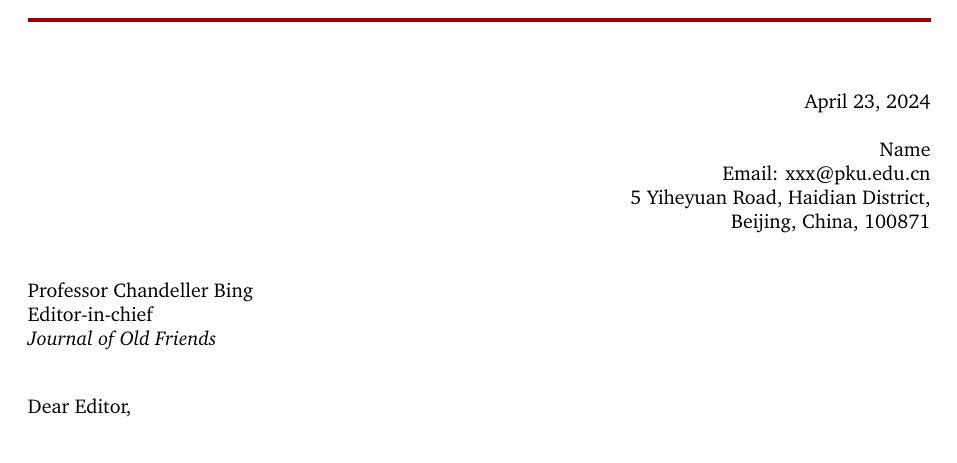
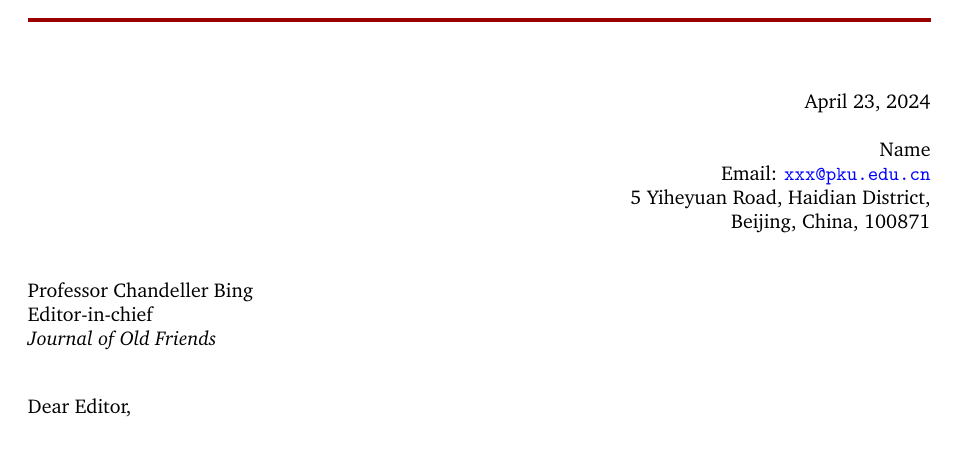
Before and after one commit to AllenYolk/pku-cover-letter-latex, a LaTeX document (cover-letter.tex): part of the page, cut so that both start at the same text. Compiled offline with pdfLaTeX.

Commit message:
feat: add hyperref support.

```diff
--- a/cover-letter.tex
+++ b/cover-letter.tex
@@ -22,6 +22,12 @@
 \usepackage{graphicx} % Required for including images
 \usepackage{fancyhdr} % Required for customizing headers and footers
 \usepackage{xcolor}
+\usepackage{hyperref}
+\hypersetup{
+	colorlinks=true,
+	linkcolor=blue,
+	urlcolor=blue,
+}
 
 \definecolor{pkured}{RGB}{153,2,1}
 \newlength{\rulewidth}
@@ -66,7 +72,7 @@
 \begin{tabular}{l @{}}
 \hfill \today \bigskip\\ % Date
 \hfill Name \\ % Your name
-\hfill Email: xxx@pku.edu.cn \\ % Your email
+\hfill Email: \url{xxx@pku.edu.cn} \\ % Your email
 \hfill 5 Yiheyuan Road, Haidian District,\\
 \hfill Beijing, China, 100871 \\ % Address
 \end{tabular}
```
Also changed, not shown: README.md, cover-letter.pdf.
